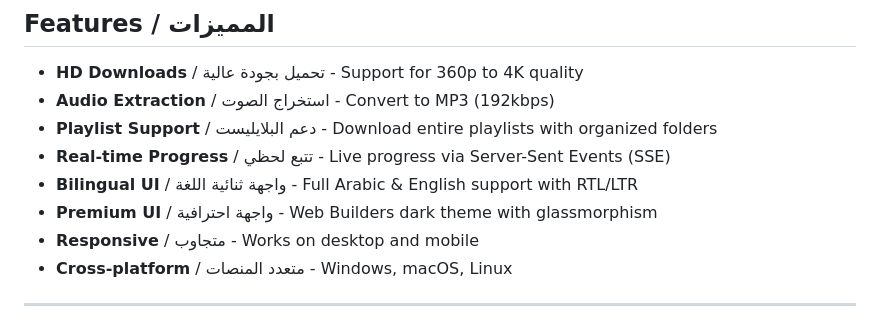
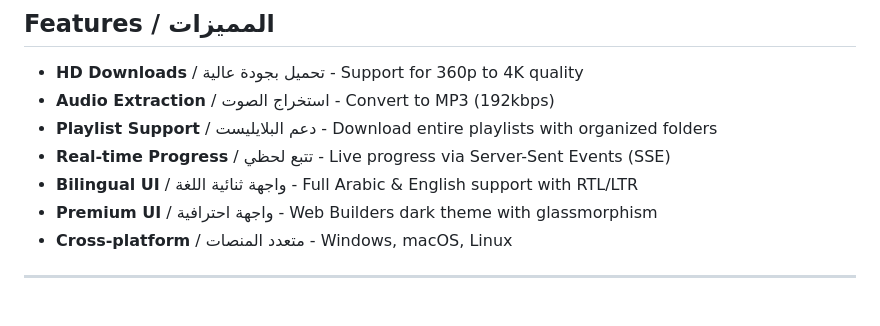
Before and after one commit to 20057AMO/youtube-downloader-pro, a Markdown page: README.md, the part around one of its changes. Drawn GitHub-style.

```diff
--- a/README.md
+++ b/README.md
@@ -22,7 +22,6 @@
 - **Real-time Progress** / تتبع لحظي - Live progress via Server-Sent Events (SSE)
 - **Bilingual UI** / واجهة ثنائية اللغة - Full Arabic & English support with RTL/LTR
 - **Premium UI** / واجهة احترافية - Web Builders dark theme with glassmorphism
-- **Responsive** / متجاوب - Works on desktop and mobile
 - **Cross-platform** / متعدد المنصات - Windows, macOS, Linux
 
 ---
```
Also changed, not shown: other parts of README.md (+1 -1 lines).
